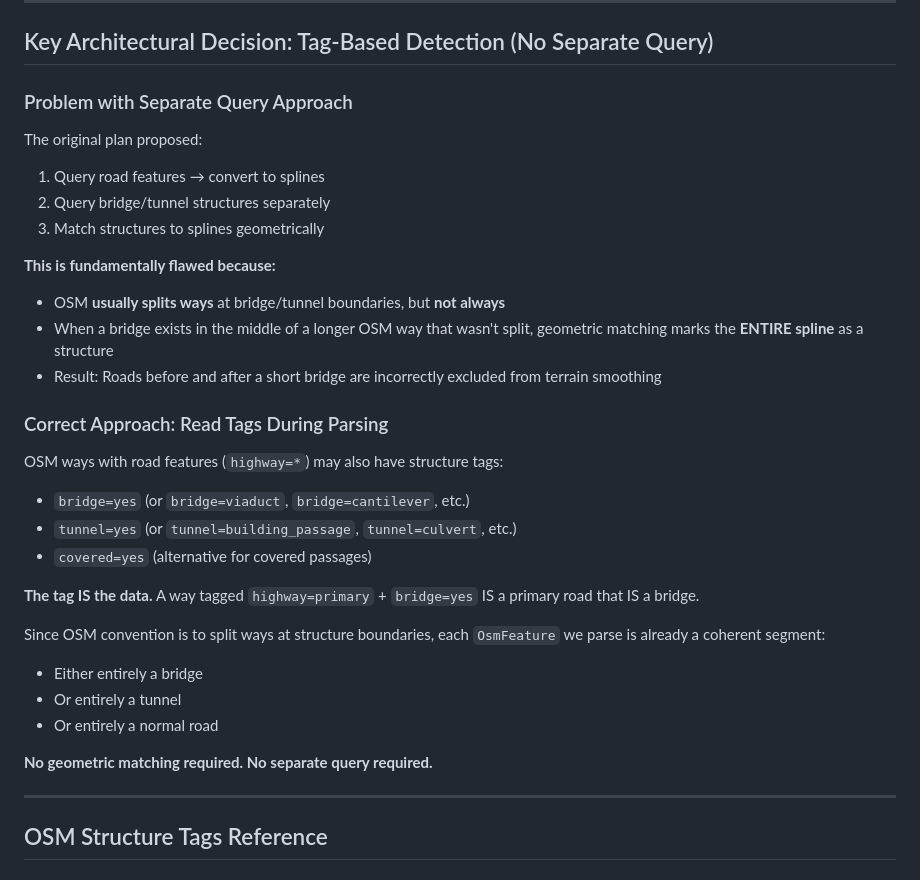
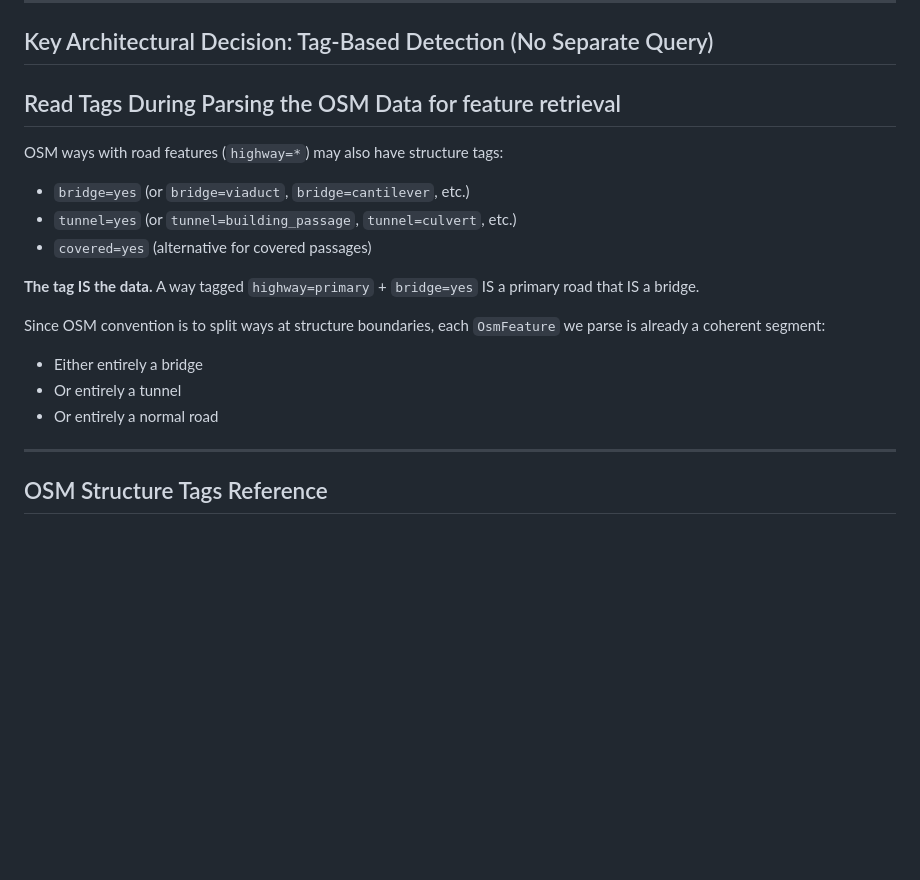
Before and after one commit to alexkleinwaechter/BeamNG_LevelCleanUp, a Markdown page: BeamNgTerrainPoc/Docs/BRIDGE_TUNNEL_IMPLEMENTATION_PLAN.md, the part around the change. GitHub-like rendering; blank space fills up the shorter version.

Commit message:
change Bridge and Tunnel Implementation Plan

```diff
--- a/BeamNgTerrainPoc/Docs/BRIDGE_TUNNEL_IMPLEMENTATION_PLAN.md
+++ b/BeamNgTerrainPoc/Docs/BRIDGE_TUNNEL_IMPLEMENTATION_PLAN.md
@@ -28,20 +28,7 @@ This document outlines the implementation plan for detecting and handling bridge
 
 ## Key Architectural Decision: Tag-Based Detection (No Separate Query)
 
-### Problem with Separate Query Approach
-
-The original plan proposed:
-1. Query road features → convert to splines
-2. Query bridge/tunnel structures separately
-3. Match structures to splines geometrically
-
-**This is fundamentally flawed because:**
-
-- OSM **usually splits ways** at bridge/tunnel boundaries, but **not always**
-- When a bridge exists in the middle of a longer OSM way that wasn't split, geometric matching marks the **ENTIRE spline** as a structure
-- Result: Roads before and after a short bridge are incorrectly excluded from terrain smoothing
-
-### Correct Approach: Read Tags During Parsing
+## Read Tags During Parsing the OSM Data for feature retrieval
 
 OSM ways with road features (`highway=*`) may also have structure tags:
 - `bridge=yes` (or `bridge=viaduct`, `bridge=cantilever`, etc.)
@@ -54,8 +41,6 @@ Since OSM convention is to split ways at structure boundaries, each `OsmFeature`
 - Either entirely a bridge
 - Or entirely a tunnel
 - Or entirely a normal road
-
-**No geometric matching required. No separate query required.**
 
 ---
 
```
